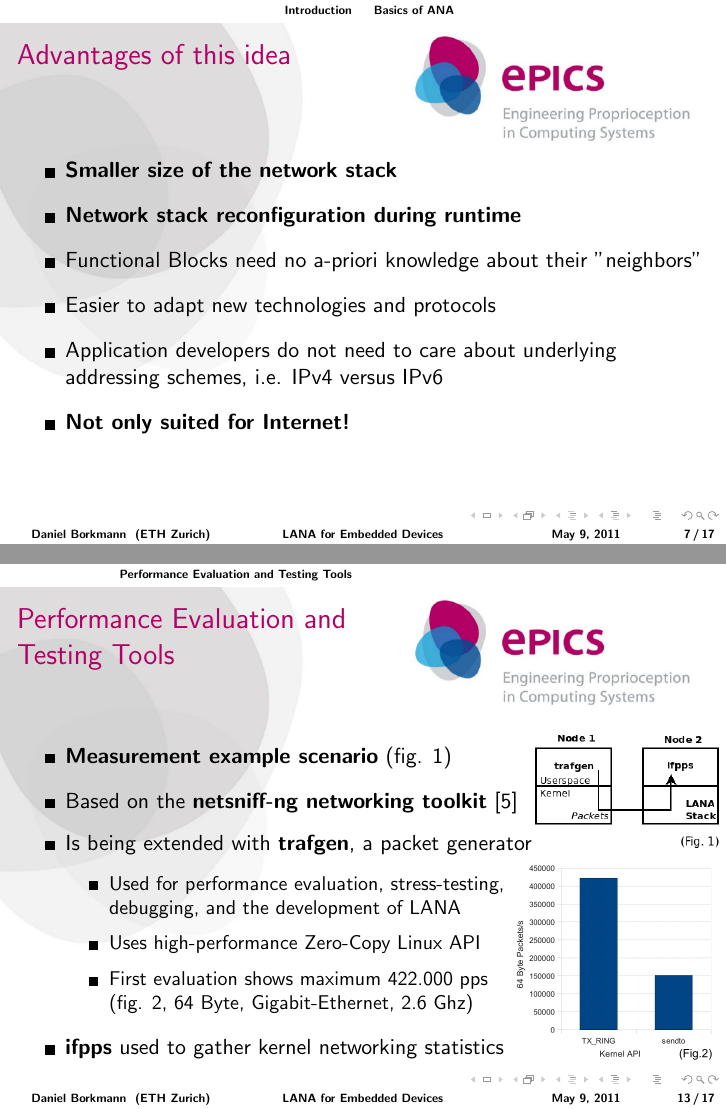
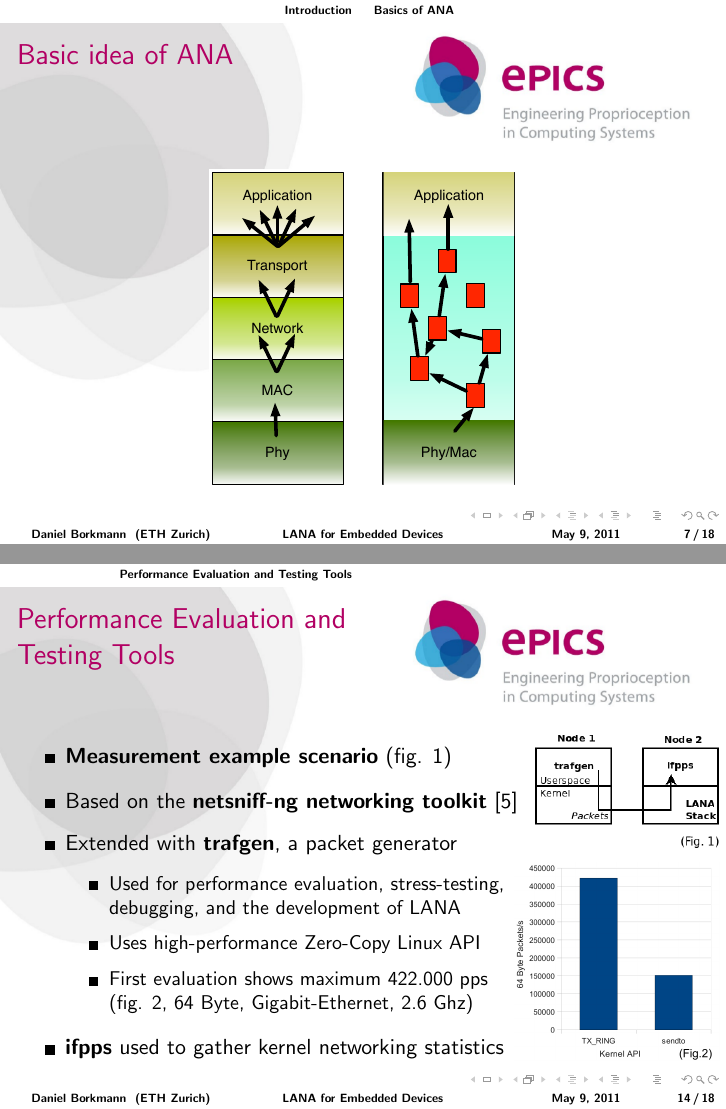
Before and after one commit to floriade/lana, LaTeX slides (talk/1/main.tex): pages 7 and 13 of 17 before the commit and pages 7 and 14 of 18 after it, joined at a grey line. Compiled offline with pdfLaTeX.

Commit message:
tex update

```diff
--- a/talk/1/main.tex
+++ b/talk/1/main.tex
@@ -111,6 +111,18 @@
 		\item Results in a graph of Functional Blocks where the edges represent communication connections\medskip
 		\item Packets traverse specific paths of this graph
 	\end{itemize}
+}
+
+\frame {
+	\frametitle{\textcolor{red2}{Basic idea of ANA}}
+	\bigskip
+	\bigskip
+	\bigskip
+	\begin{center}
+		\includegraphics[width=0.20\textwidth]{img/stack_normal.pdf}
+		\hspace*{10pt}
+		\includegraphics[width=0.20\textwidth]{img/ana_stack.pdf}
+	\end{center}
 }
 
 \frame {
@@ -223,7 +235,7 @@
 	\begin{itemize}
 		\item \textbf{Measurement example scenario} (fig. 1)\medskip
 		\item Based on the \textbf{netsniff-ng networking toolkit} [5]\medskip
-		\item Is being extended with \textbf{trafgen}, a packet generator\medskip
+		\item Extended with \textbf{trafgen}, a packet generator\medskip
 		\begin{itemize}
 			\item Used for performance evaluation, stress-testing, \newline debugging, and the development of LANA\medskip
 			\item Uses high-performance Zero-Copy Linux API\medskip
```
Also changed, not shown: talk/1/img/ana_stack.pdf (added), talk/1/img/stack_normal.pdf (added), talk/1/main.tex (2 more changed lines).
